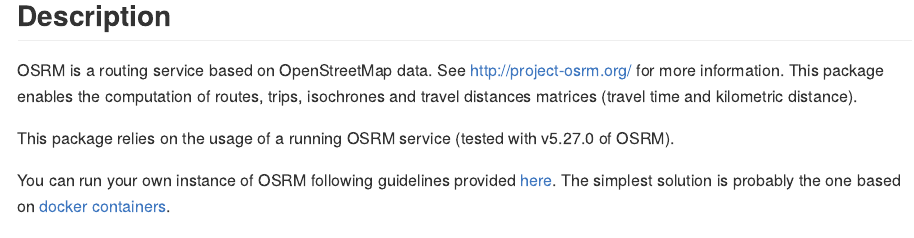
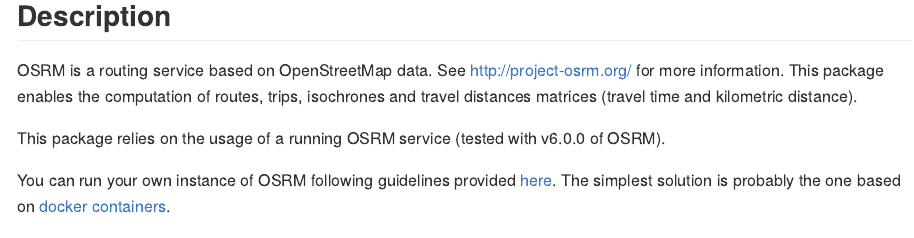
Before and after one commit to riatelab/osrm, an R Markdown document (README.Rmd): the page in a window 1100 px wide, from 250 px down. The pictures show the output file README.md that the author committed with the source, drawn offline in the style of GitHub; badge pictures from the web are left out.

Commit message:
chore: test with the last version of OSRM (v6.0.0)

```diff
--- a/README.Rmd
+++ b/README.Rmd
@@ -19,7 +19,7 @@
 ## Description
 OSRM is a routing service based on OpenStreetMap data. See <http://project-osrm.org/> for more information. This package enables the computation of routes, trips, isochrones and travel distances matrices (travel time and kilometric distance).
 
-This package relies on the usage of a running OSRM service (tested with v5.27.0 of OSRM).
+This package relies on the usage of a running OSRM service (tested with v6.0.0 of OSRM).
 
 You can run your own instance of OSRM following guidelines provided [here](https://github.com/Project-OSRM/osrm-backend). The simplest solution is probably the one based on [docker containers](https://github.com/Project-OSRM/osrm-backend#using-docker).
 
```
Also changed, not shown: R/package.R (+1 -1 lines), README.md, 2 other files.
